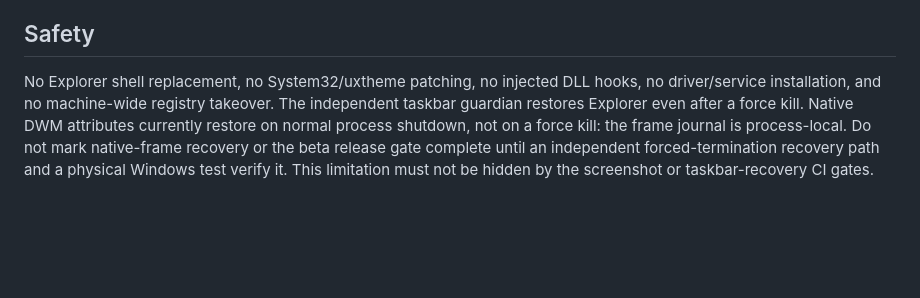
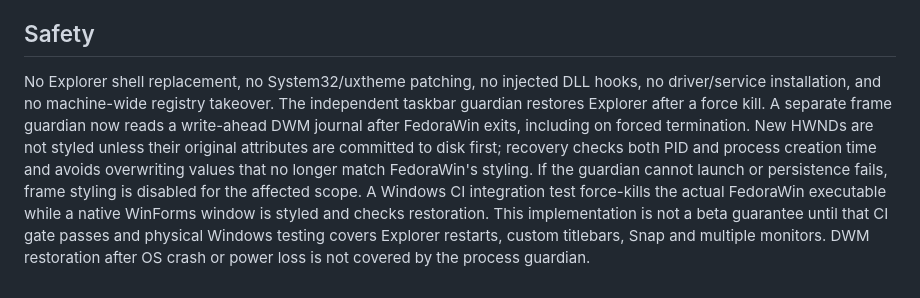
Before and after one commit to Rayeen13/FedoraWin, a Markdown page: docs/ARCHITECTURE.md, the part around the change. Drawn GitHub-style; blank space fills up the shorter version.

Commit message:
docs(safety): document write-ahead native frame guardian and beta verification gate

```diff
--- a/docs/ARCHITECTURE.md
+++ b/docs/ARCHITECTURE.md
@@ -33,4 +33,4 @@ Direct public APIs are preferred. Wi-Fi uses `WlanSetInterface(... wlan_intf_opc
 
 ## Safety
 
-No Explorer shell replacement, no System32/uxtheme patching, no injected DLL hooks, no driver/service installation, and no machine-wide registry takeover. The independent taskbar guardian restores Explorer even after a force kill. Native DWM attributes currently restore on normal process shutdown, not on a force kill: the frame journal is process-local. Do not mark native-frame recovery or the beta release gate complete until an independent forced-termination recovery path and a physical Windows test verify it. This limitation must not be hidden by the screenshot or taskbar-recovery CI gates.
+No Explorer shell replacement, no System32/uxtheme patching, no injected DLL hooks, no driver/service installation, and no machine-wide registry takeover. The independent taskbar guardian restores Explorer after a force kill. A separate frame guardian now reads a write-ahead DWM journal after FedoraWin exits, including on forced termination. New HWNDs are not styled unless their original attributes are committed to disk first; recovery checks both PID and process creation time and avoids overwriting values that no longer match FedoraWin's styling. If the guardian cannot launch or persistence fails, frame styling is disabled for the affected scope. A Windows CI integration test force-kills the actual FedoraWin executable while a native WinForms window is styled and checks restoration. This implementation is not a beta guarantee until that CI gate passes and physical Windows testing covers Explorer restarts, custom titlebars, Snap and multiple monitors. DWM restoration after OS crash or power loss is not covered by the process guardian.
```
